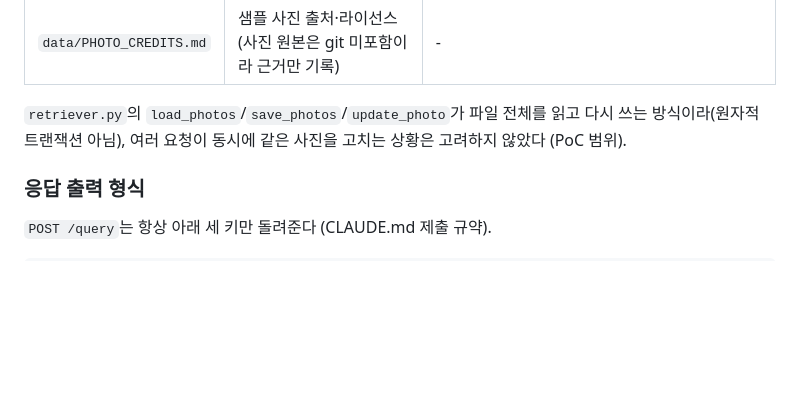
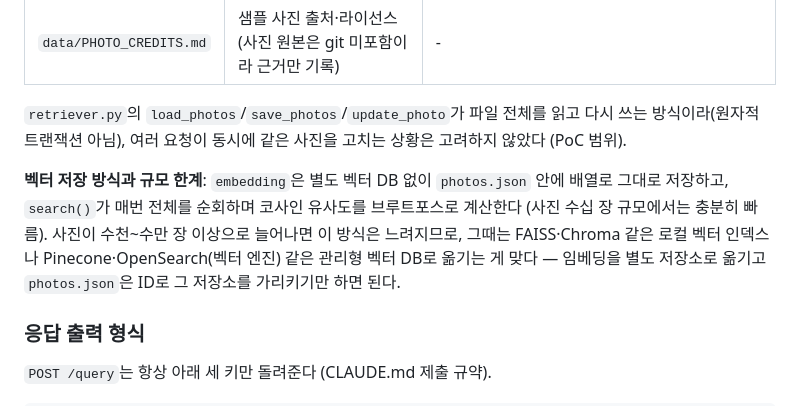
Before and after one commit to newbieski/chalkak-ilsang, a Markdown page: README.md, the part around the change. Rendered like a GitHub page; blank space fills up the shorter version.

Commit message:
README: 규모 커지면 벡터 DB로 옮기는 방법 기록
지금은 사진이 적어 photos.json에 임베딩을 배열로 저장하고 브루트포스로
비교하지만, 수천 장 이상으로 늘어나면 FAISS/Chroma나 관리형 벡터 DB로
옮겨야 한다는 점을 아키텍처 문서에 명시.

Co-Authored-By: Claude Sonnet 5 <noreply@anthropic.com>

````diff
--- a/README.md
+++ b/README.md
@@ -98,6 +98,8 @@ sequenceDiagram
 
 `retriever.py`의 `load_photos`/`save_photos`/`update_photo`가 파일 전체를 읽고 다시 쓰는 방식이라(원자적 트랜잭션 아님), 여러 요청이 동시에 같은 사진을 고치는 상황은 고려하지 않았다 (PoC 범위).
 
+**벡터 저장 방식과 규모 한계**: `embedding`은 별도 벡터 DB 없이 `photos.json` 안에 배열로 그대로 저장하고, `search()`가 매번 전체를 순회하며 코사인 유사도를 브루트포스로 계산한다 (사진 수십 장 규모에서는 충분히 빠름). 사진이 수천~수만 장 이상으로 늘어나면 이 방식은 느려지므로, 그때는 FAISS·Chroma 같은 로컬 벡터 인덱스나 Pinecone·OpenSearch(벡터 엔진) 같은 관리형 벡터 DB로 옮기는 게 맞다 — 임베딩을 별도 저장소로 옮기고 `photos.json`은 ID로 그 저장소를 가리키기만 하면 된다.
+
 ### 응답 출력 형식
 `POST /query`는 항상 아래 세 키만 돌려준다 (CLAUDE.md 제출 규약).
 ```json
````
